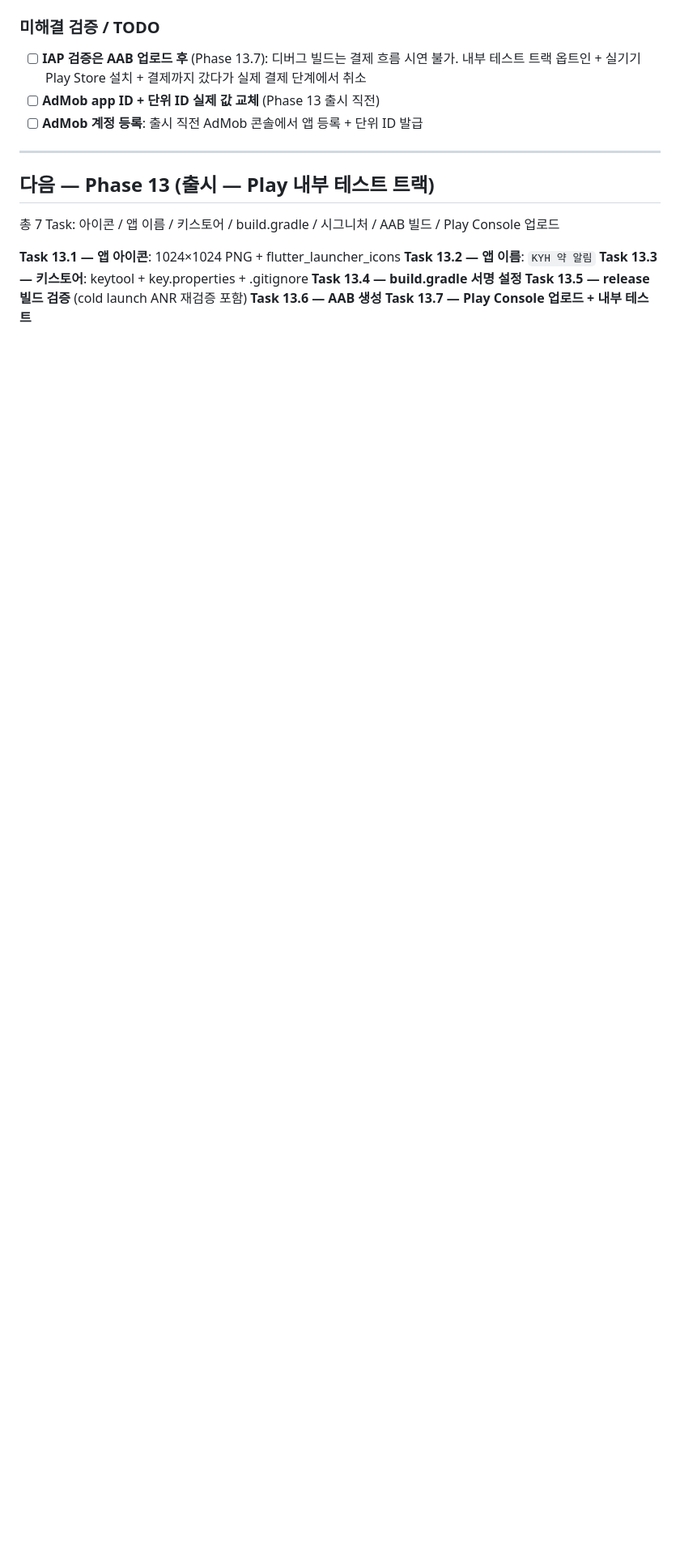
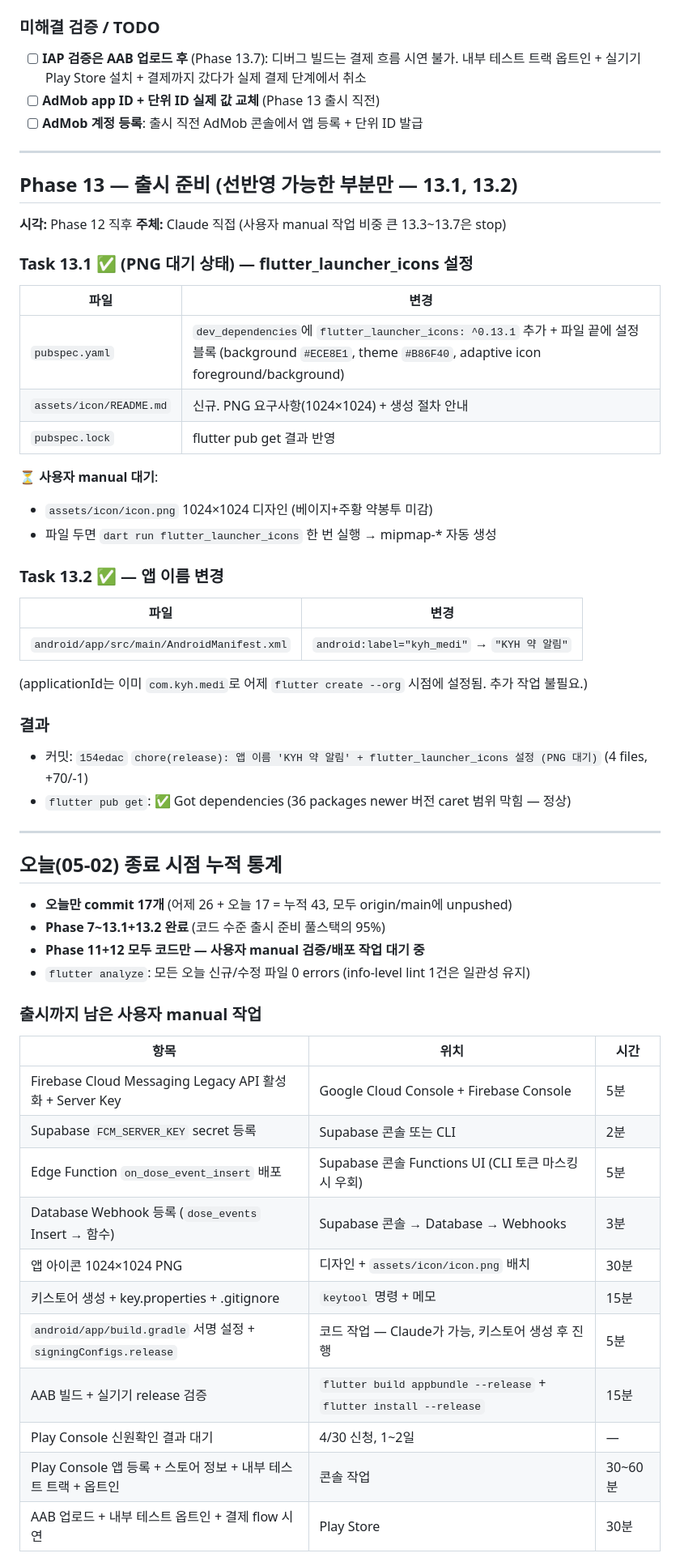
Before and after one commit to y0000h/kyh_medi, a Markdown page: docs/progress/2026-05-02.md, the part around one of its changes. Shown at 81% size. Drawn GitHub-style; blank space fills up the shorter version.

Commit message:
docs(progress): Phase 13.1+13.2 완료 + 오늘 종료 시점 누적 통계
Co-Authored-By: Claude Opus 4.7 (1M context) <noreply@anthropic.com>

```diff
--- a/docs/progress/2026-05-02.md
+++ b/docs/progress/2026-05-02.md
@@ -377,14 +377,58 @@ manifest meta-data 추가됨. Phase 13 출시 직전 실제 app ID로 교체.
 
 ---
 
-## 다음 — Phase 13 (출시 — Play 내부 테스트 트랙)
+## Phase 13 — 출시 준비 (선반영 가능한 부분만 — 13.1, 13.2)
 
-총 7 Task: 아이콘 / 앱 이름 / 키스토어 / build.gradle / 시그니처 / AAB 빌드 / Play Console 업로드
+**시각:** Phase 12 직후
+**주체:** Claude 직접 (사용자 manual 작업 비중 큰 13.3~13.7은 stop)
 
-**Task 13.1 — 앱 아이콘**: 1024×1024 PNG + flutter_launcher_icons
-**Task 13.2 — 앱 이름**: `KYH 약 알림`
-**Task 13.3 — 키스토어**: keytool + key.properties + .gitignore
-**Task 13.4 — build.gradle 서명 설정**
-**Task 13.5 — release 빌드 검증** (cold launch ANR 재검증 포함)
-**Task 13.6 — AAB 생성**
-**Task 13.7 — Play Console 업로드 + 내부 테스트**
+### Task 13.1 ✅ (PNG 대기 상태) — flutter_launcher_icons 설정
+
+| 파일 | 변경 |
+|---|---|
+| `pubspec.yaml` | `dev_dependencies`에 `flutter_launcher_icons: ^0.13.1` 추가 + 파일 끝에 설정 블록 (background `#ECE8E1`, theme `#B86F40`, adaptive icon foreground/background) |
+| `assets/icon/README.md` | 신규. PNG 요구사항(1024×1024) + 생성 절차 안내 |
+| `pubspec.lock` | flutter pub get 결과 반영 |
+
+⏳ **사용자 manual 대기**:
+- `assets/icon/icon.png` 1024×1024 디자인 (베이지+주황 약봉투 미감)
+- 파일 두면 `dart run flutter_launcher_icons` 한 번 실행 → mipmap-* 자동 생성
+
+### Task 13.2 ✅ — 앱 이름 변경
+
+| 파일 | 변경 |
+|---|---|
+| `android/app/src/main/AndroidManifest.xml` | `android:label="kyh_medi"` → `"KYH 약 알림"` |
+
+(applicationId는 이미 `com.kyh.medi`로 어제 `flutter create --org` 시점에 설정됨. 추가 작업 불필요.)
+
+### 결과
+
+- 커밋: `154edac` `chore(release): 앱 이름 'KYH 약 알림' + flutter_launcher_icons 설정 (PNG 대기)` (4 files, +70/-1)
+- `flutter pub get`: ✅ Got dependencies (36 packages newer 버전 caret 범위 막힘 — 정상)
+
+---
+
+## 오늘(05-02) 종료 시점 누적 통계
+
+- **오늘만 commit 17개** (어제 26 + 오늘 17 = 누적 43, 모두 origin/main에 unpushed)
+- **Phase 7~13.1+13.2 완료** (코드 수준 출시 준비 풀스택의 95%)
+- **Phase 11+12 모두 코드만 — 사용자 manual 검증/배포 작업 대기 중**
+- `flutter analyze`: 모든 오늘 신규/수정 파일 0 errors (info-level lint 1건은 일관성 유지)
+
+### 출시까지 남은 사용자 manual 작업
+
+| 항목 | 위치 | 시간 |
+|---|---|---|
+| Firebase Cloud Messaging Legacy API 활성화 + Server Key | Google Cloud Console + Firebase Console | 5분 |
+| Supabase `FCM_SERVER_KEY` secret 등록 | Supabase 콘솔 또는 CLI | 2분 |
+| Edge Function `on_dose_event_insert` 배포 | Supabase 콘솔 Functions UI (CLI 토큰 마스킹 시 우회) | 5분 |
+| Database Webhook 등록 (`dose_events` Insert → 함수) | Supabase 콘솔 → Database → Webhooks | 3분 |
+| 앱 아이콘 1024×1024 PNG | 디자인 + `assets/icon/icon.png` 배치 | 30분 |
+| 키스토어 생성 + key.properties + .gitignore | `keytool` 명령 + 메모 | 15분 |
+| `android/app/build.gradle` 서명 설정 + `signingConfigs.release` | 코드 작업 — Claude가 가능, 키스토어 생성 후 진행 | 5분 |
+| AAB 빌드 + 실기기 release 검증 | `flutter build appbundle --release` + `flutter install --release` | 15분 |
+| Play Console 신원확인 결과 대기 | 4/30 신청, 1~2일 | — |
+| Play Console 앱 등록 + 스토어 정보 + 내부 테스트 트랙 + 옵트인 | 콘솔 작업 | 30~60분 |
+| AAB 업로드 + 내부 테스트 옵트인 + 결제 flow 시연 | Play Store | 30분 |
+
```
Also changed, not shown: other parts of docs/progress/2026-05-02.md (+5 -0 lines).
